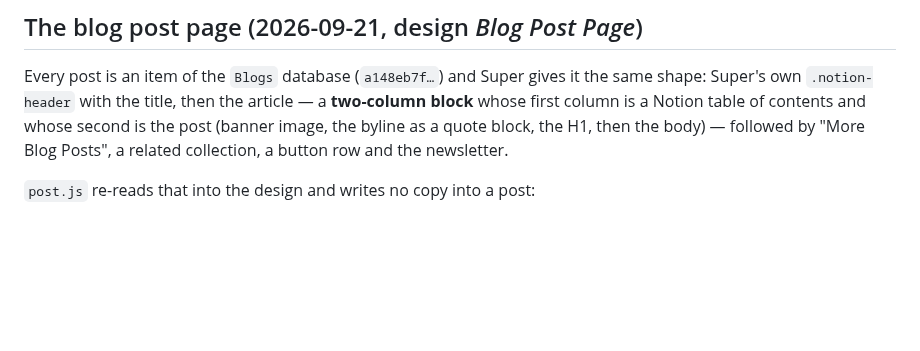
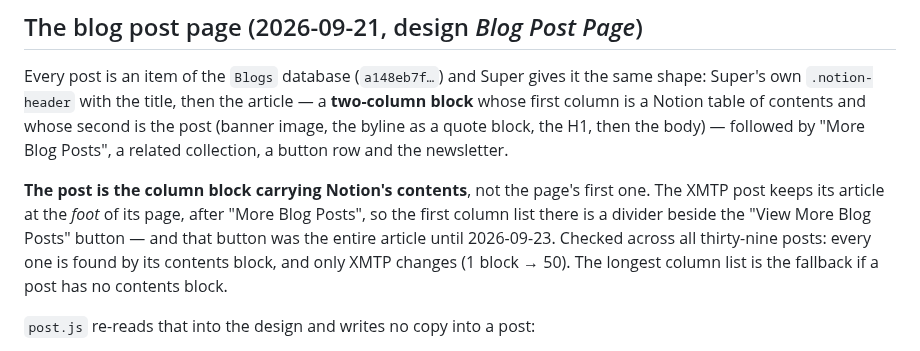
Before and after one commit to encapsulate-xyz/website-css, a Markdown page: CLAUDE.md, the part around the change. Rendered like a GitHub page; blank space fills up the shorter version.

Commit message:
CLAUDE.md: the post is the column block with the contents
Co-Authored-By: Claude Opus 5 (1M context) <noreply@anthropic.com>
Claude-Session: https://claude.ai/code/session_01K54BCe8v7TyhaKoo1gc8XL

```diff
--- a/CLAUDE.md
+++ b/CLAUDE.md
@@ -504,6 +504,13 @@ Super's own `.notion-header` with the title, then the article — a **two-column
 column is a Notion table of contents and whose second is the post (banner image, the byline as a
 quote block, the H1, then the body) — followed by "More Blog Posts", a related collection, a
 button row and the newsletter.
+
+**The post is the column block carrying Notion's contents**, not the page's first one. The XMTP
+post keeps its article at the *foot* of its page, after "More Blog Posts", so the first column
+list there is a divider beside the "View More Blog Posts" button — and that button was the entire
+article until 2026-09-23. Checked across all thirty-nine posts: every one is found by its contents
+block, and only XMTP changes (1 block → 50). The longest column list is the fallback if a post has
+no contents block.
 
 `post.js` re-reads that into the design and writes no copy into a post:
 
```
